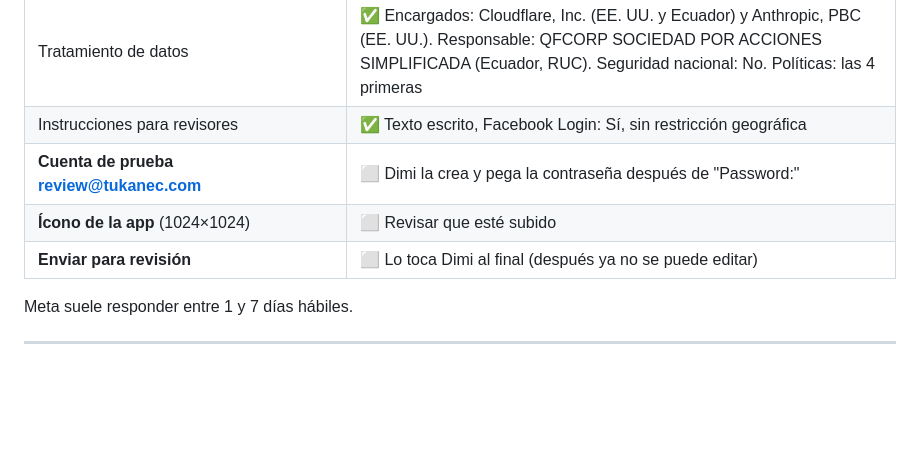
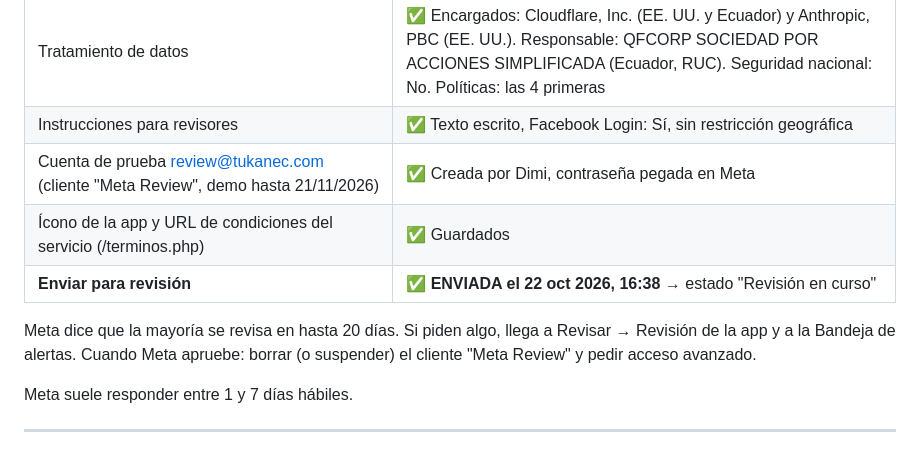
Before and after one commit to qfcorp/tuwhatsapp, a Markdown page: docs/REVISION_META.md, the part around the change. GitHub-like rendering; blank space fills up the shorter version.

Commit message:
Revision de Meta enviada (22 oct 2026)
Co-Authored-By: Claude Opus 5.5 <noreply@anthropic.com>
Claude-Session: https://claude.ai/code/session_014TqLfxiaMc1DnJ33e6m9TU

```diff
--- a/docs/REVISION_META.md
+++ b/docs/REVISION_META.md
@@ -16,9 +16,12 @@ Página: developers.facebook.com → Mis apps → **Tukan Mensajes** → **Revis
 | public_profile (casilla de confirmación) | ✅ Lo marcó Dimi |
 | Tratamiento de datos | ✅ Encargados: Cloudflare, Inc. (EE. UU. y Ecuador) y Anthropic, PBC (EE. UU.). Responsable: QFCORP SOCIEDAD POR ACCIONES SIMPLIFICADA (Ecuador, RUC). Seguridad nacional: No. Políticas: las 4 primeras |
 | Instrucciones para revisores | ✅ Texto escrito, Facebook Login: Sí, sin restricción geográfica |
-| **Cuenta de prueba review@tukanec.com** | ⬜ Dimi la crea y pega la contraseña después de "Password:" |
-| **Ícono de la app** (1024×1024) | ⬜ Revisar que esté subido |
-| **Enviar para revisión** | ⬜ Lo toca Dimi al final (después ya no se puede editar) |
+| Cuenta de prueba review@tukanec.com (cliente "Meta Review", demo hasta 21/11/2026) | ✅ Creada por Dimi, contraseña pegada en Meta |
+| Ícono de la app y URL de condiciones del servicio (/terminos.php) | ✅ Guardados |
+| **Enviar para revisión** | ✅ **ENVIADA el 22 oct 2026, 16:38** → estado "Revisión en curso" |
+
+Meta dice que la mayoría se revisa en hasta 20 días. Si piden algo, llega a Revisar → Revisión de la app y a la Bandeja de alertas.
+Cuando Meta apruebe: borrar (o suspender) el cliente "Meta Review" y pedir acceso avanzado.
 
 Meta suele responder entre 1 y 7 días hábiles.
 
```
Also changed, not shown: NOTAS.md (+2 -1 lines).
